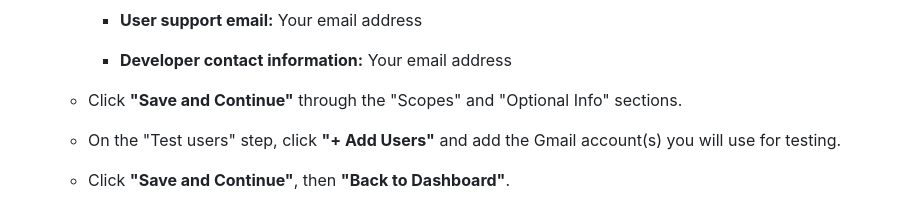
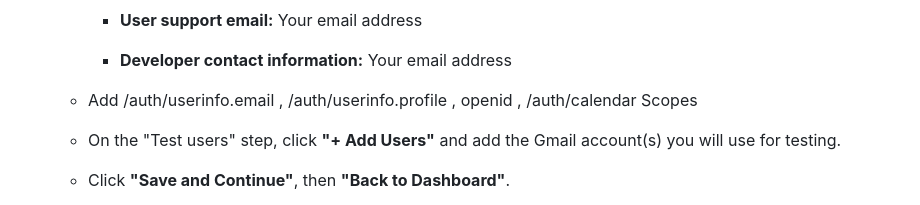
Before and after one commit to thishakyawmh/iwb25-043-codecrushers, a Markdown page: README.md, the part around the change. Drawn GitHub-style.

```diff
--- a/README.md
+++ b/README.md
@@ -84,7 +84,7 @@ To handle Google Sign-In and Calendar integration, you need to set up a project
 
         *   **Developer contact information:** Your email address
 
-    *   Click **"Save and Continue"** through the "Scopes" and "Optional Info" sections.
+    *   Add /auth/userinfo.email , /auth/userinfo.profile , openid , /auth/calendar Scopes
 
     *   On the "Test users" step, click **"+ Add Users"** and add the Gmail account(s) you will use for testing.
 
```
